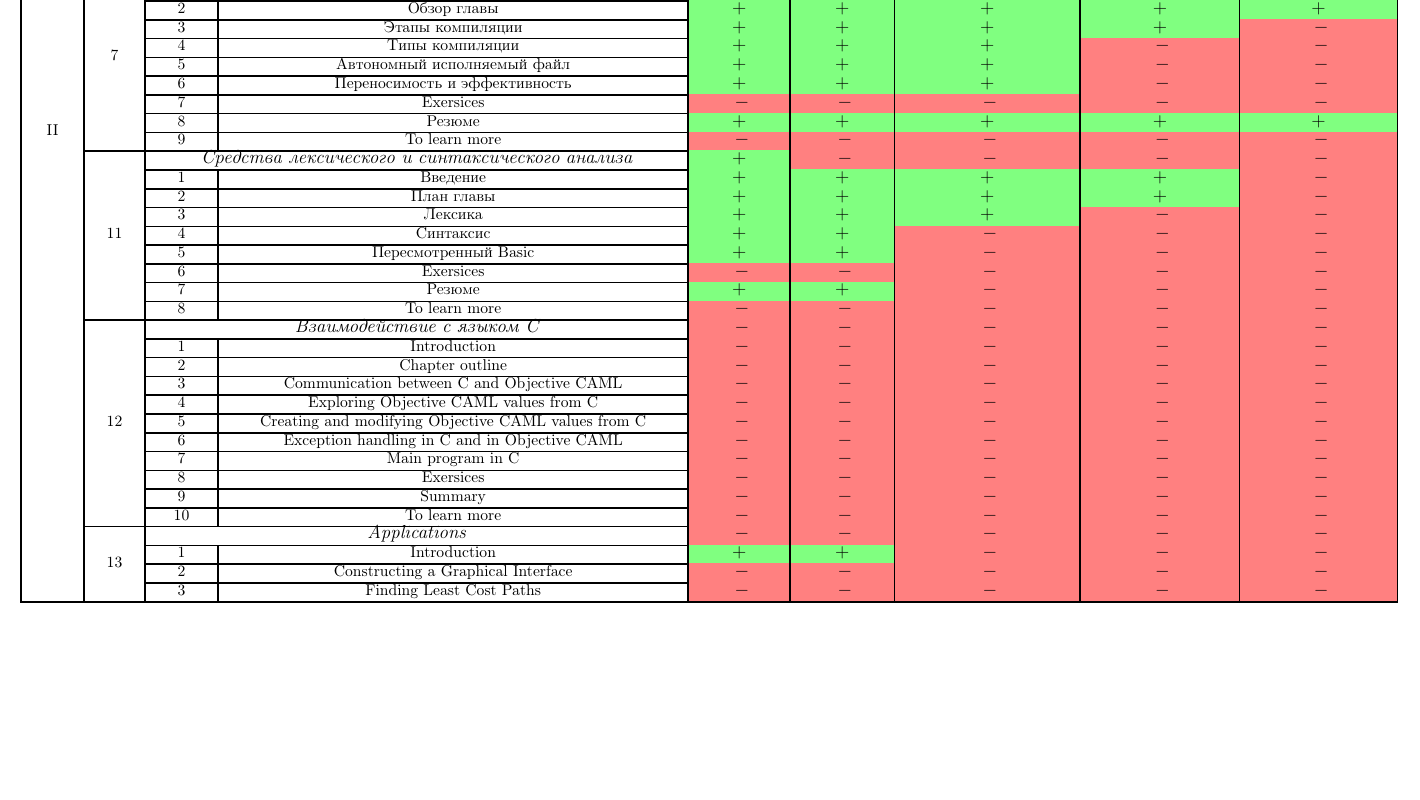
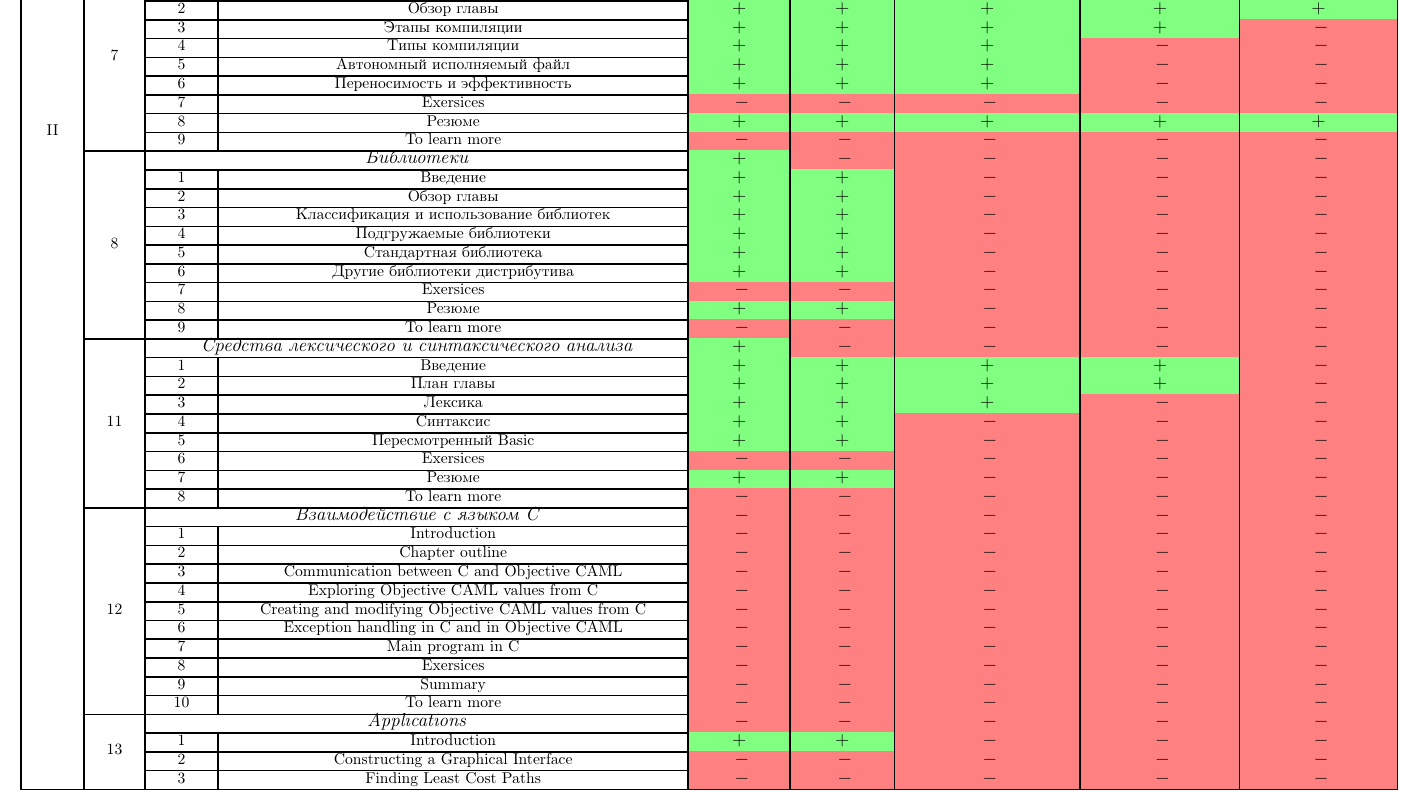
Before and after one commit to alexanius/ocaml_book.repo, a LaTeX document (status/status.tex): part of the page, cut so that both start at the same text, the shorter picture padded with empty space. Compiled offline with pdfLaTeX.

Commit message:
Обновление статуса

```diff
--- a/status/status.tex
+++ b/status/status.tex
@@ -170,6 +170,27 @@
 	 &  & 9 & To learn more & \no & \no & \no & \no & \no \\
 	\cline{2-9}
 %------------------------------------------------------------------------------
+	 & \multirow{10}*{8} & \multicolumn{2}{c|}{\large{\it Библиотеки}} & \yes & \no & \no & \no & \no \\
+	\cline{3-9}
+	 & & 1 & Введение & \yes & \yes & \no & \no & \no \\
+	\cline{3-9}
+	 & & 2 & Обзор главы & \yes & \yes & \no & \no & \no \\
+	\cline{3-9}
+	 &  & 3 & Классификация и использование библиотек & \yes & \yes & \no & \no & \no \\
+	\cline{3-9}
+	 &  & 4 & Подгружаемые библиотеки & \yes & \yes & \no & \no & \no \\
+	\cline{3-9}
+	 &  & 5 & Стандартная библиотека & \yes & \yes & \no & \no & \no \\
+	\cline{3-9}
+	 &  & 6 & Другие библиотеки дистрибутива & \yes & \yes & \no & \no & \no \\
+	\cline{3-9}
+	 &  & 7 & Exersices & \no & \no & \no & \no & \no \\
+	\cline{3-9}
+	 &  & 8 & Резюме & \yes & \yes & \no & \no & \no \\
+	\cline{3-9}
+	 &  & 9 & To learn more & \no & \no & \no & \no & \no \\
+	\cline{2-9}
+%------------------------------------------------------------------------------
 	 & \multirow{9}*{11} & \multicolumn{2}{c|}{\large{\it Средства лексического и синтаксического анализа}} & \yes & \no & \no & \no & \no \\
 	\cline{3-9}
 	 & & 1 & Введение & \yes & \yes & \yes & \yes & \no \\
```
Also changed, not shown: src/part_2/chapter_8/chapter_outline_8.tex (+1 -1 lines), status/status.pdf.
